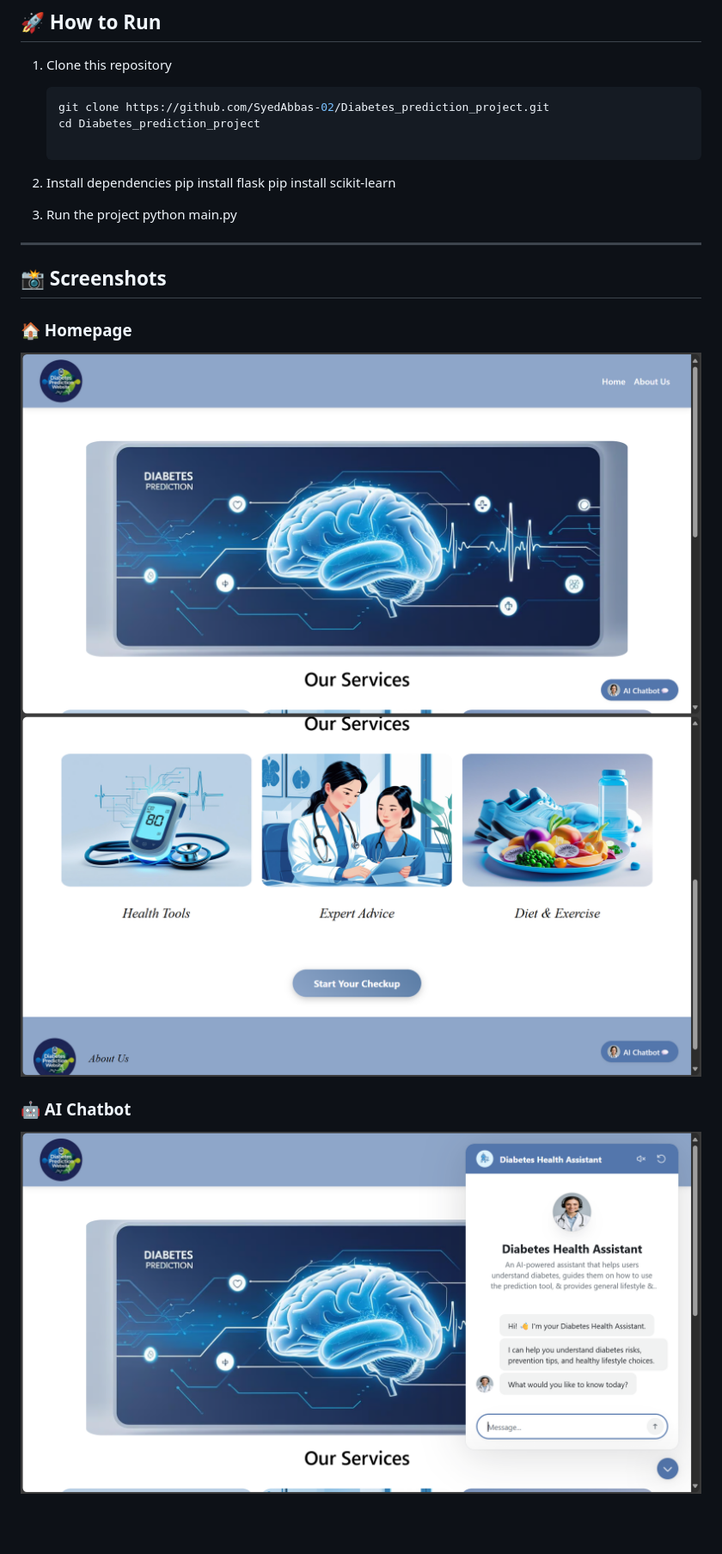
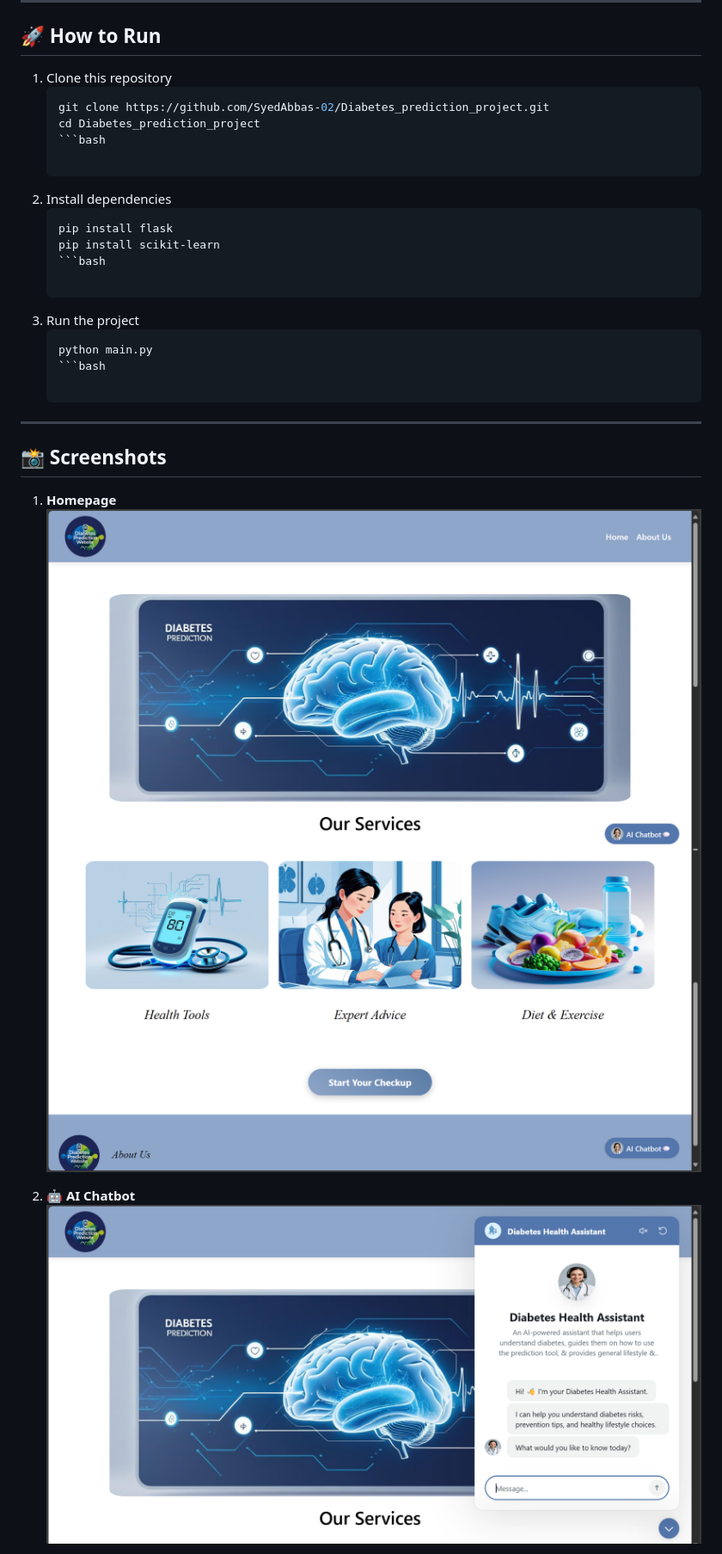
Before and after one commit to SyedAbbas-02/Diabetes_prediction_project, a Markdown page: README.md, the part around the change printed below. Shown: that part at 86% size. Drawn GitHub-style; pictures changed too: static/image/Aichatbot.png, static/image/Homepage.png, static/image/Homepage2.png; blank space fills up the shorter version.

````diff
--- a/README.md
+++ b/README.md
@@ -57,22 +57,27 @@ Also provides an **AI chatbot assistant** for interactive guidance.
    ```bash
    git clone https://github.com/SyedAbbas-02/Diabetes_prediction_project.git
    cd Diabetes_prediction_project
+   ```bash
 
 2. Install dependencies
+    ```bash
     pip install flask
     pip install scikit-learn
+    ```bash
 
 3. Run the project
+    ```bash
     python main.py
+    ```bash
 
 ---
 
 ## 📸 Screenshots
 
-### 🏠 Homepage
-![Homepage](static/image/Homepage.png)
-![Homepage 2](static/image/Homepage2.png)
+1. **Homepage**
+   ![Homepage](static/image/Homepage.png)
+   ![Homepage 2](static/image/Homepage2.png)
 
-### 🤖 AI Chatbot
-![AI Chatbot](static/image/Aichatbot.png)
+2. **🤖 AI Chatbot**
+   ![AI Chatbot](static/image/Aichatbot.png)
 
````
Also changed, not shown: other parts of README.md (+23 -20 lines), static/image/checkuppage.png, static/image/checkuppage2.png.
